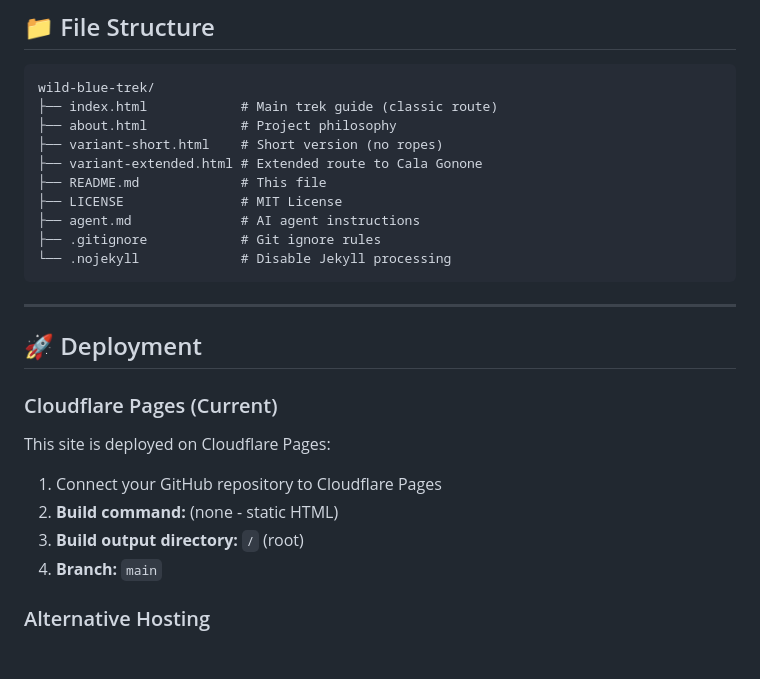
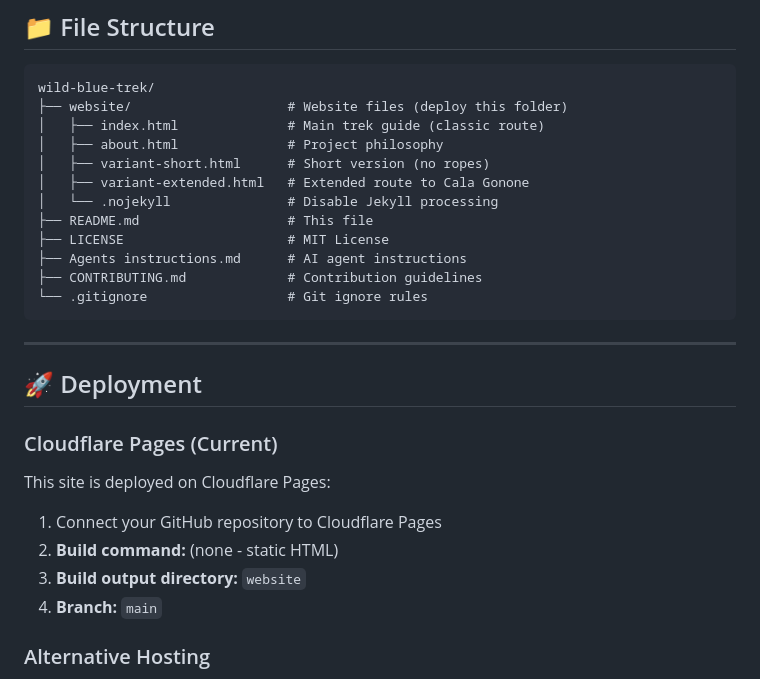
Before and after one commit to lorbarca93/wild-blue-trek, a Markdown page: README.md, the part around the change printed below. Rendered like a GitHub page; blank space fills up the shorter version.

Commit message:
Update README with new folder structure

````diff
--- a/README.md
+++ b/README.md
@@ -54,15 +54,17 @@ With proper preparation, skills, and a logistics service for food/water delivery
 
 ```
 wild-blue-trek/
-├── index.html            # Main trek guide (classic route)
-├── about.html            # Project philosophy
-├── variant-short.html    # Short version (no ropes)
-├── variant-extended.html # Extended route to Cala Gonone
-├── README.md             # This file
-├── LICENSE               # MIT License
-├── agent.md              # AI agent instructions
-├── .gitignore            # Git ignore rules
-└── .nojekyll             # Disable Jekyll processing
+├── website/                    # Website files (deploy this folder)
+│   ├── index.html              # Main trek guide (classic route)
+│   ├── about.html              # Project philosophy
+│   ├── variant-short.html      # Short version (no ropes)
+│   ├── variant-extended.html   # Extended route to Cala Gonone
+│   └── .nojekyll               # Disable Jekyll processing
+├── README.md                   # This file
+├── LICENSE                     # MIT License
+├── Agents instructions.md      # AI agent instructions
+├── CONTRIBUTING.md             # Contribution guidelines
+└── .gitignore                  # Git ignore rules
 ```
 
 ---
@@ -75,7 +77,7 @@ This site is deployed on Cloudflare Pages:
 
 1. Connect your GitHub repository to Cloudflare Pages
 2. **Build command:** (none - static HTML)
-3. **Build output directory:** `/` (root)
+3. **Build output directory:** `website`
 4. **Branch:** `main`
 
 ### Alternative Hosting
````
Also changed, not shown: other parts of README.md (+5 -5 lines).
